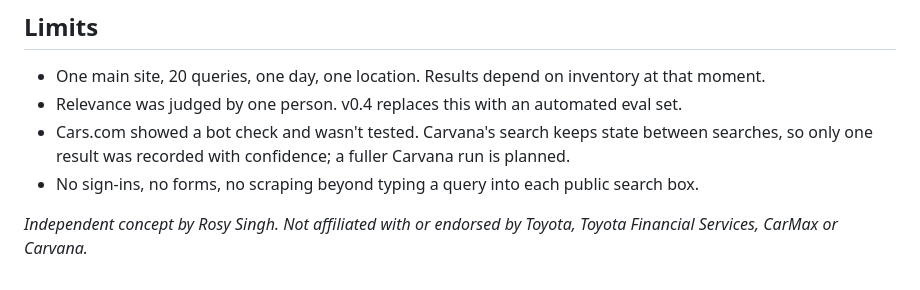
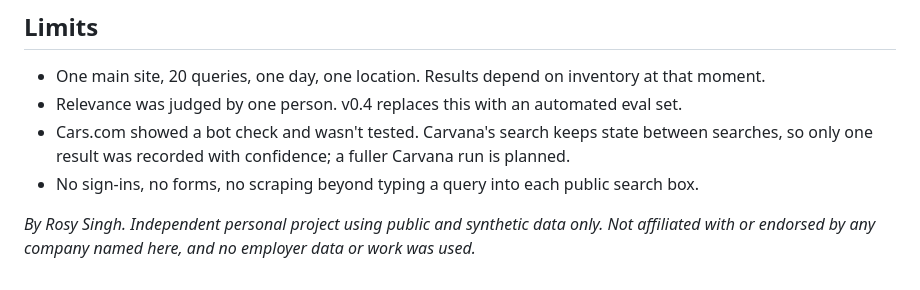
Before and after one commit to RosySingh9/rightfit-car-discovery, a Markdown page: audit/findability-audit.md, the part around the change. GitHub-like rendering.

```diff
--- a/audit/findability-audit.md
+++ b/audit/findability-audit.md
@@ -62,4 +62,4 @@ This is one observation of one public page. It doesn't describe any internal or
 - Cars.com showed a bot check and wasn't tested. Carvana's search keeps state between searches, so only one result was recorded with confidence; a fuller Carvana run is planned.
 - No sign-ins, no forms, no scraping beyond typing a query into each public search box.
 
-*Independent concept by Rosy Singh. Not affiliated with or endorsed by Toyota, Toyota Financial Services, CarMax or Carvana.*
+*By Rosy Singh. Independent personal project using public and synthetic data only. Not affiliated with or endorsed by any company named here, and no employer data or work was used.*
```
